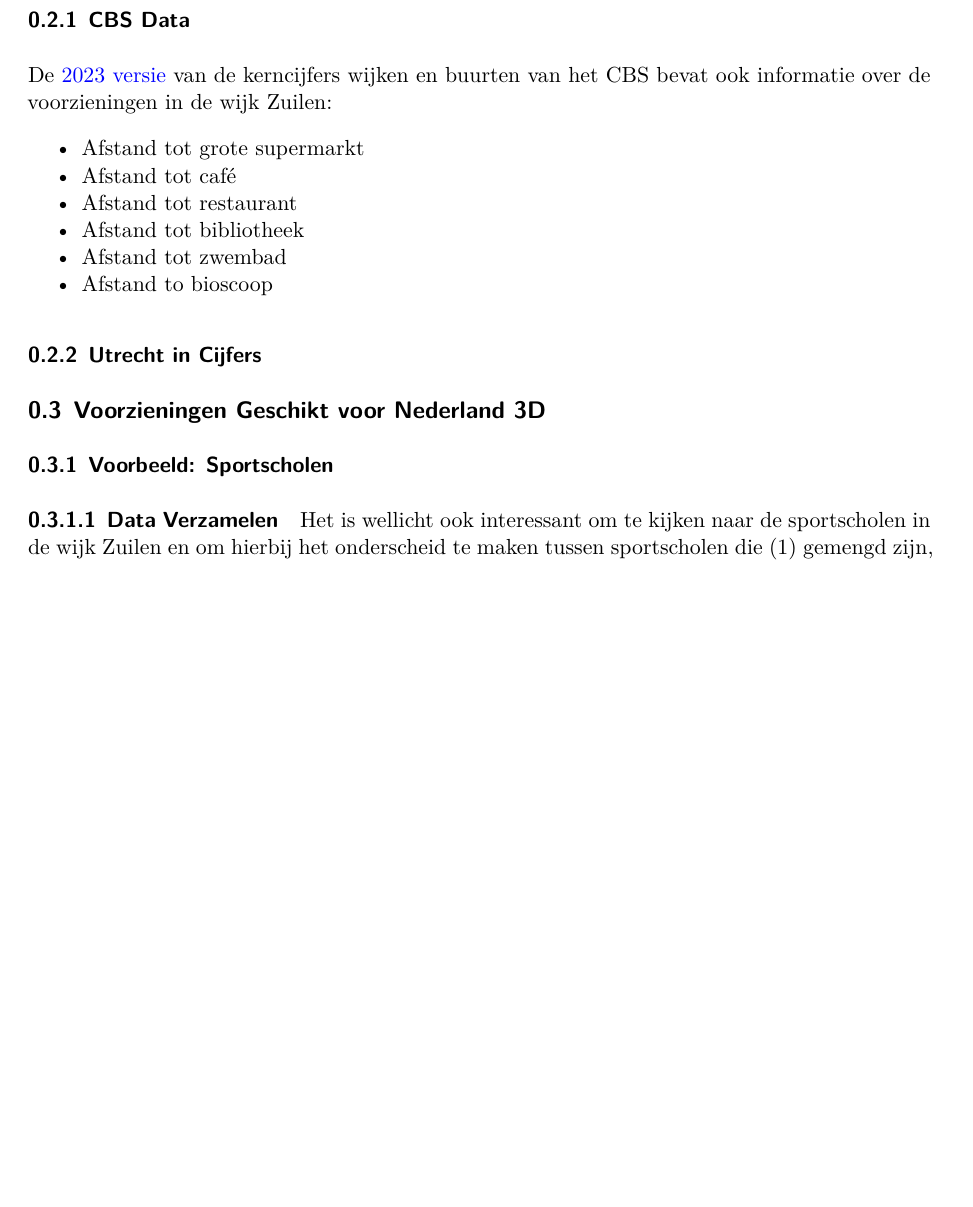
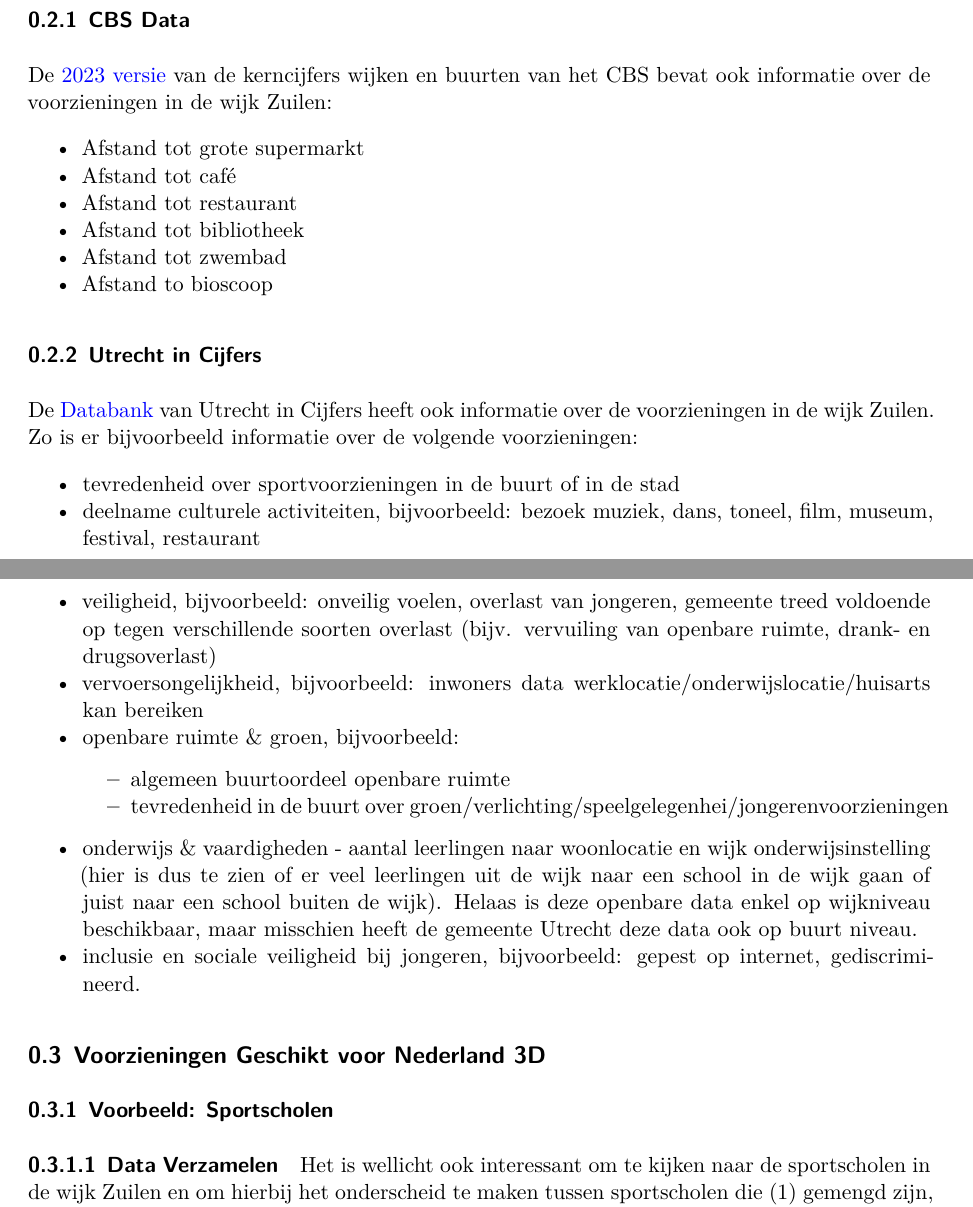
Before and after one commit to wardeiling/Society-in-the-Loop, a Quarto document (Doelgroep en Voorzieningen/Doelgroep-Voorzieningen.qmd): part of page 3 of 8 before the commit and two parts of pages 3 and 4 of 8 after it, the two joined at a grey line, cut so that both start at the same text, the shorter picture padded with empty space. Rendered offline with R 4.5, knitr and Pandoc in place of Quarto, then LaTeX, with nearby package versions.

Commit message:
inventariseren databank utrecht in cijfers

```diff
--- a/Doelgroep en Voorzieningen/Doelgroep-Voorzieningen.qmd
+++ b/Doelgroep en Voorzieningen/Doelgroep-Voorzieningen.qmd
@@ -152,7 +152,17 @@ De [2023 versie](https://opendata.cbs.nl/statline/#/CBS/nl/dataset/85830NED/tabl
 
 ### Utrecht in Cijfers
 
+De [Databank](https://utrecht.incijfers.nl/jive) van Utrecht in Cijfers heeft ook informatie over de voorzieningen in de wijk Zuilen. Zo is er bijvoorbeeld informatie over de volgende voorzieningen:
 
+-   tevredenheid over sportvoorzieningen in de buurt of in de stad
+-   deelname culturele activiteiten, bijvoorbeeld: bezoek muziek, dans, toneel, film, museum, festival, restaurant
+-   veiligheid, bijvoorbeeld: onveilig voelen, overlast van jongeren, gemeente treed voldoende op tegen verschillende soorten overlast (bijv. vervuiling van openbare ruimte, drank- en drugsoverlast)
+-   vervoersongelijkheid, bijvoorbeeld: inwoners data werklocatie/onderwijslocatie/huisarts kan bereiken
+-   openbare ruimte & groen, bijvoorbeeld:
+    -   algemeen buurtoordeel openbare ruimte
+    -   tevredenheid in de buurt over groen/verlichting/speelgelegenhei/jongerenvoorzieningen
+-   onderwijs & vaardigheden - aantal leerlingen naar woonlocatie en wijk onderwijsinstelling (hier is dus te zien of er veel leerlingen uit de wijk naar een school in de wijk gaan of juist naar een school buiten de wijk). Helaas is deze openbare data enkel op wijkniveau beschikbaar, maar misschien heeft de gemeente Utrecht deze data ook op buurt niveau.
+-   inclusie en sociale veiligheid bij jongeren, bijvoorbeeld: gepest op internet, gediscrimineerd.
 
 ## Voorzieningen Geschikt voor Nederland 3D
 
```
Also changed, not shown: 1 other file.
